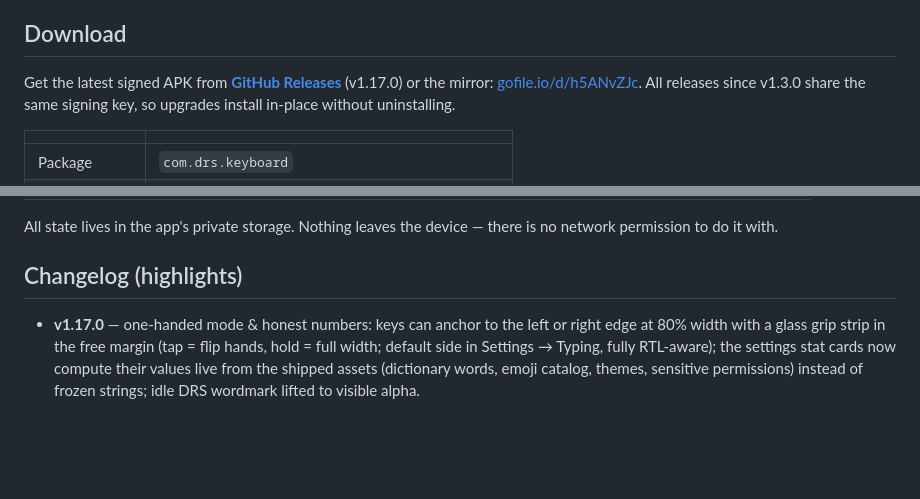
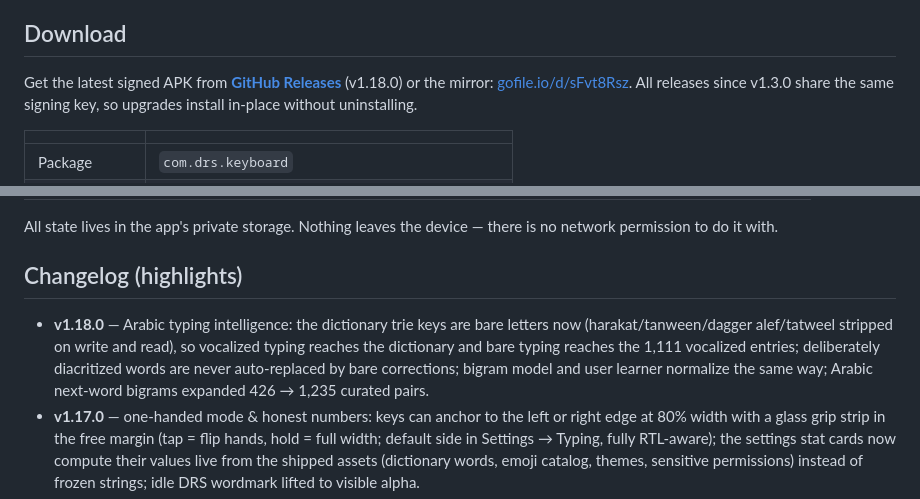
Before and after one commit to CTO-DRS/DRS-Smart-Keyboard, a Markdown page: README.md, 2 parts joined by grey strips. Rendered like a GitHub page; blank space fills up the shorter version.

Commit message:
docs: v1.18.0 download README + main README changelog

```diff
--- a/README.md
+++ b/README.md
@@ -10,8 +10,8 @@ zero network calls by design.
 
 ## Download
 
-Get the latest signed APK from **[GitHub Releases](../../releases)** (v1.17.0)
-or the mirror: [gofile.io/d/h5ANvZJc](https://gofile.io/d/h5ANvZJc).
+Get the latest signed APK from **[GitHub Releases](../../releases)** (v1.18.0)
+or the mirror: [gofile.io/d/sFvt8Rsz](https://gofile.io/d/sFvt8Rsz).
 All releases since v1.3.0 share the same signing key, so upgrades install
 in-place without uninstalling.
 
@@ -180,6 +180,13 @@ there is no network permission to do it with.
 
 ## Changelog (highlights)
 
+- **v1.18.0** — Arabic typing intelligence: the dictionary trie keys are
+  bare letters now (harakat/tanween/dagger alef/tatweel stripped on
+  write and read), so vocalized typing reaches the dictionary and bare
+  typing reaches the 1,111 vocalized entries; deliberately diacritized
+  words are never auto-replaced by bare corrections; bigram model and
+  user learner normalize the same way; Arabic next-word bigrams
+  expanded 426 → 1,235 curated pairs.
 - **v1.17.0** — one-handed mode & honest numbers: keys can anchor to the
   left or right edge at 80% width with a glass grip strip in the free
   margin (tap = flip hands, hold = full width; default side in Settings →
```
Also changed, not shown: download-README.md (+14 -7 lines).
